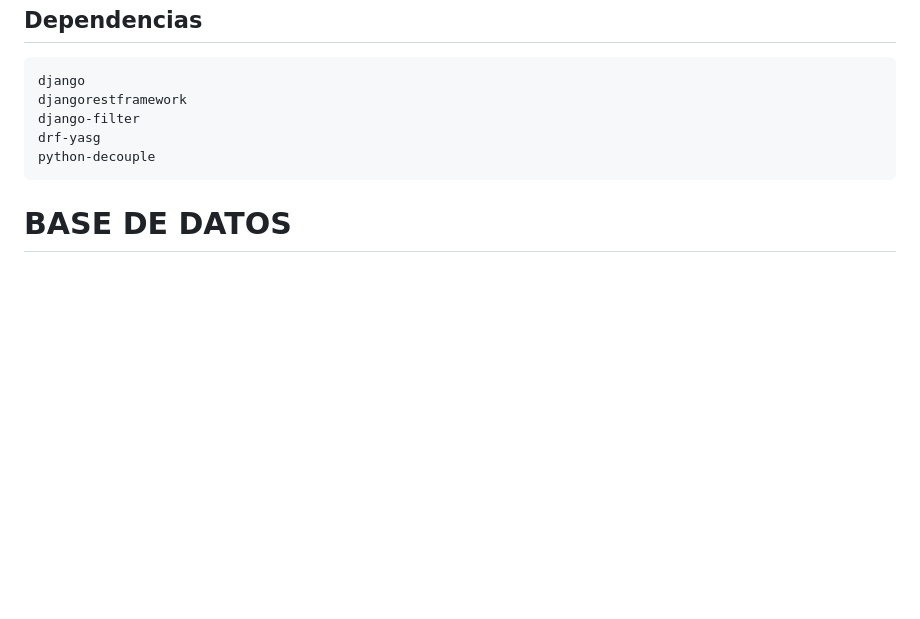
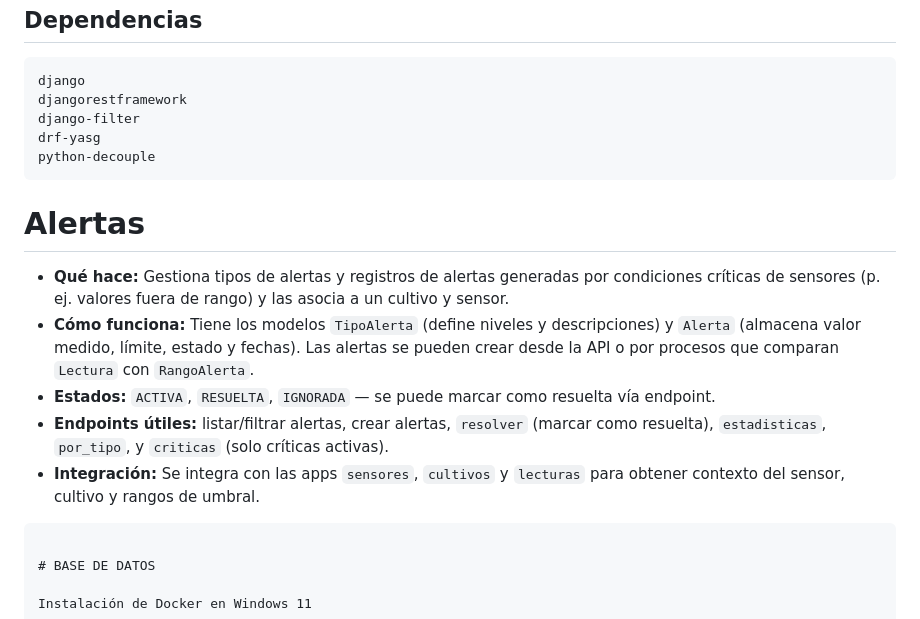
Before and after one commit to AndersonRobles21/ESTEBANKITO, a Markdown page: README.md, the part around the change. GitHub-like rendering; blank space fills up the shorter version.

Commit message:
Add alert management section to README
Added section on alert management including types, functionality, states, useful endpoints, and integration with other apps.

````diff
--- a/README.md
+++ b/README.md
@@ -80,6 +80,15 @@ django-filter
 drf-yasg
 python-decouple
 ```
+# Alertas
+
+- **Qué hace:** Gestiona tipos de alertas y registros de alertas generadas por condiciones críticas de sensores (p. ej. valores fuera de rango) y las asocia a un cultivo y sensor.
+- **Cómo funciona:** Tiene los modelos `TipoAlerta` (define niveles y descripciones) y `Alerta` (almacena valor medido, límite, estado y fechas). Las alertas se pueden crear desde la API o por procesos que comparan `Lectura` con `RangoAlerta`.
+- **Estados:** `ACTIVA`, `RESUELTA`, `IGNORADA` — se puede marcar como resuelta vía endpoint.
+- **Endpoints útiles:** listar/filtrar alertas, crear alertas, `resolver` (marcar como resuelta), `estadisticas`, `por_tipo`, y `criticas` (solo críticas activas).
+- **Integración:** Se integra con las apps `sensores`, `cultivos` y `lecturas` para obtener contexto del sensor, cultivo y rangos de umbral.
+```
+
 # BASE DE DATOS
 
 Instalación de Docker en Windows 11
````
